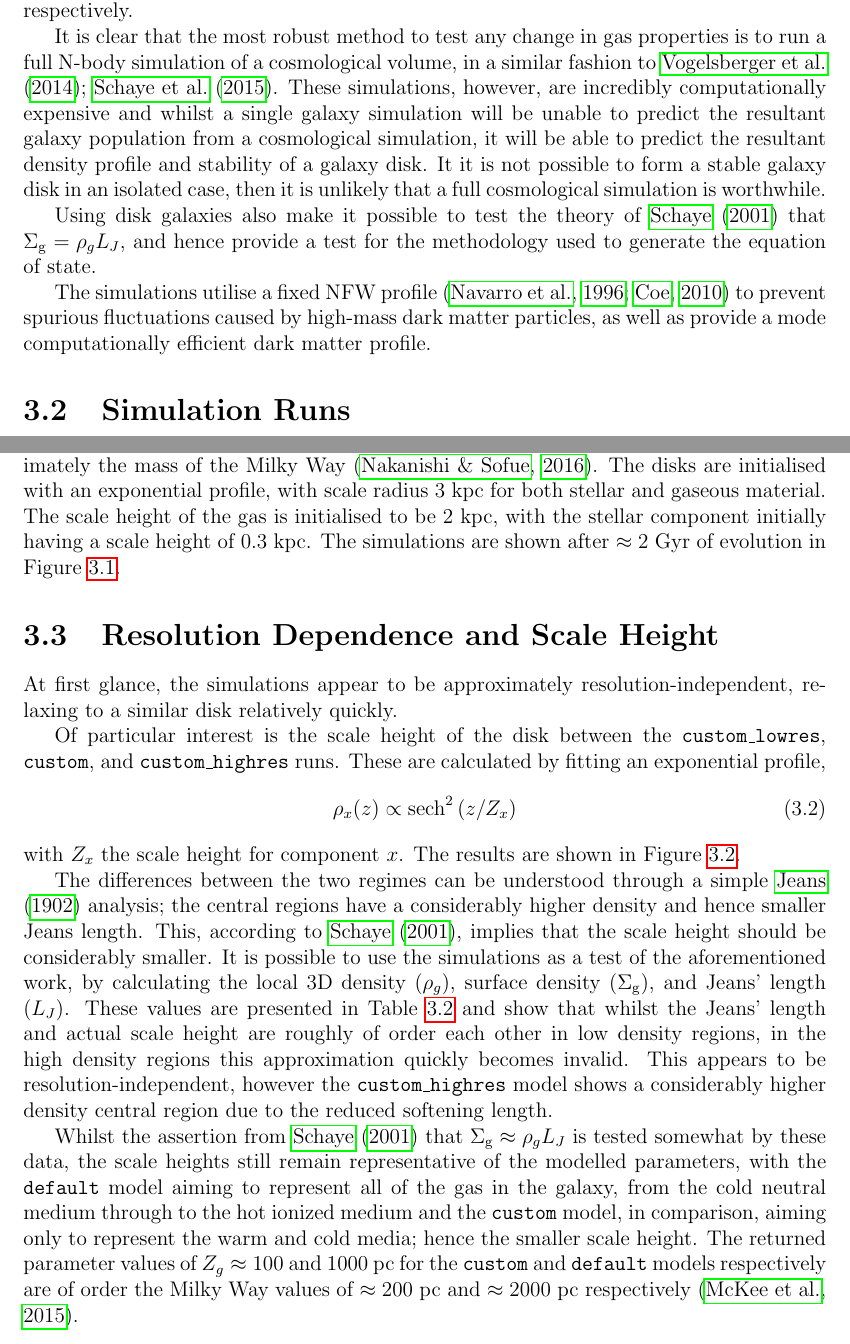
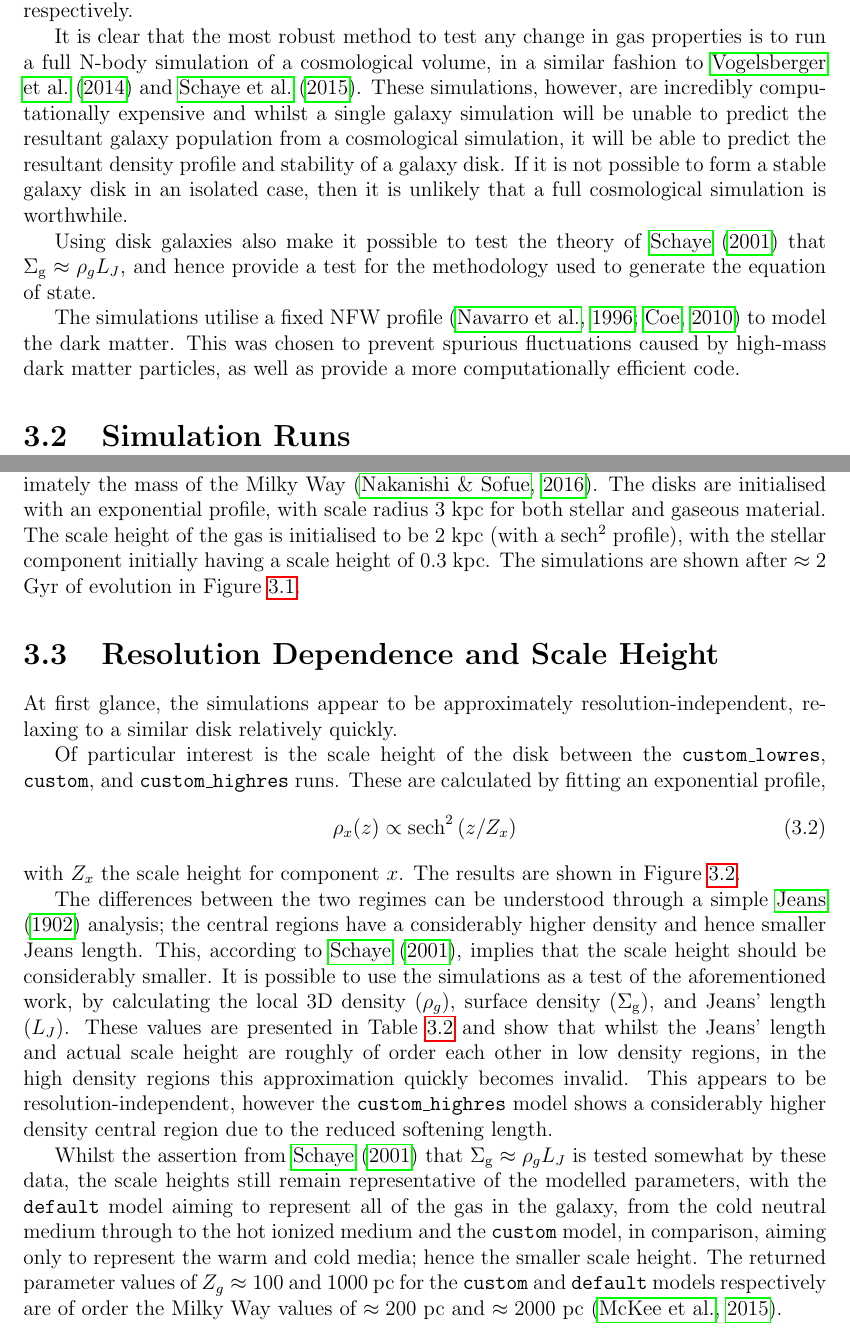
Before and after one commit to JBorrow/MPhysThesis, a LaTeX thesis (main.tex, which reads simulations/description.tex, simulations/overview.tex, simulations/resolution.tex): two parts of pages 17 and 18 of 38 before the commit and two parts of pages 17 and 19 of 39 after it, joined at a grey line, cut so that both start at the same text. Compiled offline with pdfLaTeX.

Commit message:
fixed typos

```diff
--- a/simulations/description.tex
+++ b/simulations/description.tex
@@ -20,5 +20,5 @@ The density of the halo as a function of radius is the NFW profile,
 
 The runs also have a fixed total mass in the disk, of $8\times10^{10} \msun$ to reproduce approximately the mass of the Milky Way \citep{nakanishi_three-dimensional_2016}.
 The disks are initialised with an exponential profile, with scale radius $3$ kpc for both stellar and gaseous material.
-The scale height of the gas is initialised to be 2 kpc, with the stellar component initially having a scale height of 0.3 kpc.
+The scale height of the gas is initialised to be 2 kpc (with a sech$^2$ profile), with the stellar component initially having a scale height of 0.3 kpc.
 The simulations are shown after $\approx 2$ Gyr of evolution in Figure \ref{fig:sdbig}.
--- a/simulations/overview.tex
+++ b/simulations/overview.tex
@@ -1,10 +1,11 @@
 The equation of state (Equation \ref{eqn:eos}) found in this work is implemented in the Gadget-2 SPH code \citep{springel_cosmological_2005} such that N-body simulations of galaxies can be used to test its applicability to a cosmological-scale simulation.
 Details of the implementation, as well as the custom initial conditions generator, are available in Appendices \ref{app:isg} and \ref{app:ics} respectively.
 
-It is clear that the most robust method to test any change in gas properties is to run a full N-body simulation of a cosmological volume, in a similar fashion to \citet{vogelsberger_introducing_2014, schaye_eagle_2015}.
+It is clear that the most robust method to test any change in gas properties is to run a full N-body simulation of a cosmological volume, in a similar fashion to \citet{vogelsberger_introducing_2014} and \citet{schaye_eagle_2015}.
 These simulations, however, are incredibly computationally expensive and whilst a single galaxy simulation will be unable to predict the resultant galaxy population from a cosmological simulation, it will be able to predict the resultant density profile and stability of a galaxy disk.
-It it is not possible to form a stable galaxy disk in an isolated case, then it is unlikely that a full cosmological simulation is worthwhile.
+If it is not possible to form a stable galaxy disk in an isolated case, then it is unlikely that a full cosmological simulation is worthwhile.
 
-Using disk galaxies also make it possible to test the theory of \citet{schaye_model-independent_2001} that $\sg = \rho_g L_J$, and hence provide a test for the methodology used to generate the equation of state.
+Using disk galaxies also make it possible to test the theory of \citet{schaye_model-independent_2001} that $\sg \approx \rho_g L_J$, and hence provide a test for the methodology used to generate the equation of state.
 
-The simulations utilise a fixed NFW profile \citep{navarro_structure_1996, coe_dark_2010} to prevent spurious fluctuations caused by high-mass dark matter particles, as well as provide a mode computationally efficient dark matter profile.
+The simulations utilise a fixed NFW profile \citep{navarro_structure_1996, coe_dark_2010} to model the dark matter.
+This was chosen to prevent spurious fluctuations caused by high-mass dark matter particles, as well as provide a more computationally efficient code.
--- a/simulations/resolution.tex
+++ b/simulations/resolution.tex
@@ -15,7 +15,7 @@ These values are presented in Table \ref{tab:schaye_test} and show that whilst t
 This appears to be resolution-independent, however the {\tt custom\_highres} model shows a considerably higher density central region due to the reduced softening length.
 
 Whilst the assertion from \citet{schaye_model-independent_2001} that $\sg \approx \rho_g L_J$ is tested somewhat by these data, the scale heights still remain representative of the modelled parameters, with the {\tt default} model aiming to represent all of the gas in the galaxy, from the cold neutral medium through to the hot ionized medium and the {\tt custom} model, in comparison, aiming only to represent the warm and cold media; hence the smaller scale height.
-The returned parameter values of $Z_g \approx 100$ and $1000$ pc for the {\tt custom} and {\tt default} models respectively are of order the Milky Way values of $\approx 200$ pc and $\approx 2000$ pc respectively \citep{mckee_stars_2015}.
+The returned parameter values of $Z_g \approx 100$ and $1000$ pc for the {\tt custom} and {\tt default} models respectively are of order the Milky Way values of $\approx 200$ pc and $\approx 2000$ pc \citep{mckee_stars_2015}.
 
 \begin{table}
     \centering
```
Also changed, not shown: simulations/table.tex (+1 -1 lines), simulations/resolution.tex (2 more changed lines).
